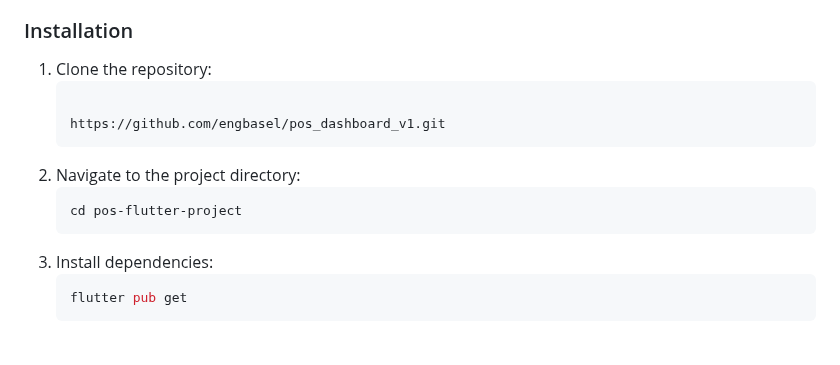
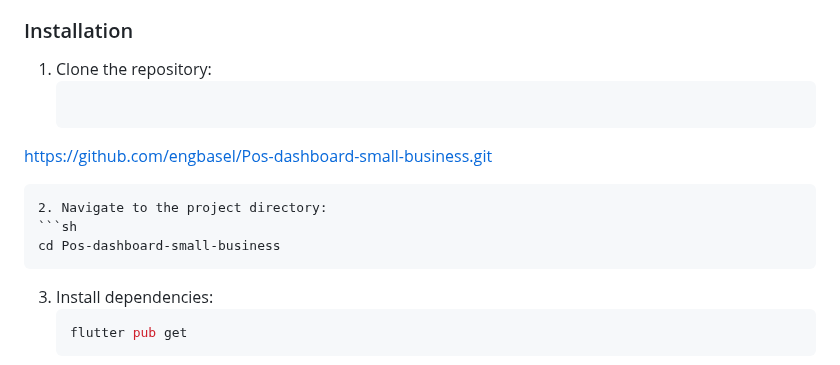
Before and after one commit to engbasel/Pos-dashboard-small-business, a Markdown page: README.md, the part around the change. Drawn GitHub-style.

````diff
--- a/README.md
+++ b/README.md
@@ -69,12 +69,12 @@ This project is a Point of Sale (POS) system built using Flutter. The applicatio
 
 1. Clone the repository:
    ```sh
+https://github.com/engbasel/Pos-dashboard-small-business.git
 
-   https://github.com/engbasel/pos_dashboard_v1.git
    ```
 2. Navigate to the project directory:
    ```sh
-   cd pos-flutter-project
+   cd Pos-dashboard-small-business
    ```
 3. Install dependencies:
    ```sh
````
